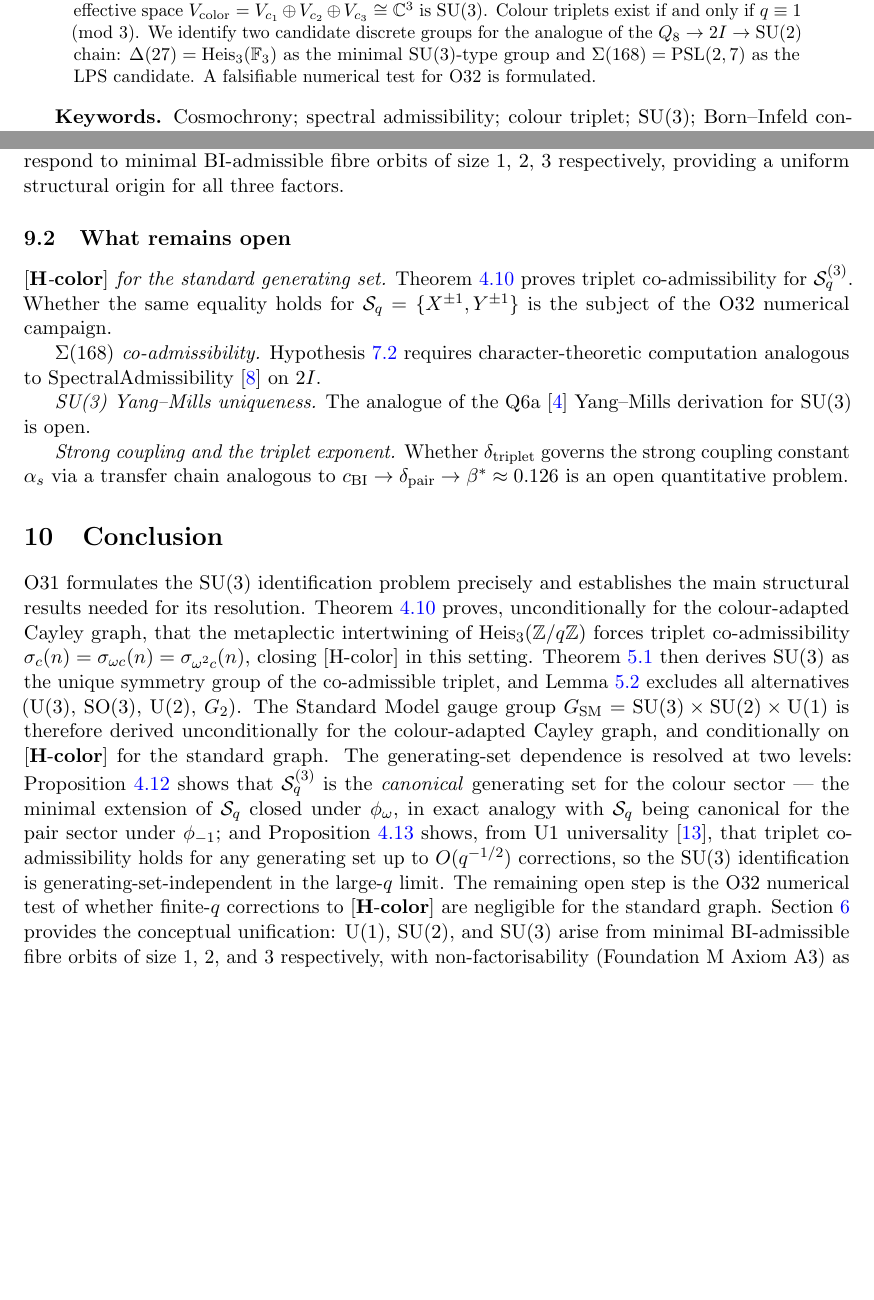
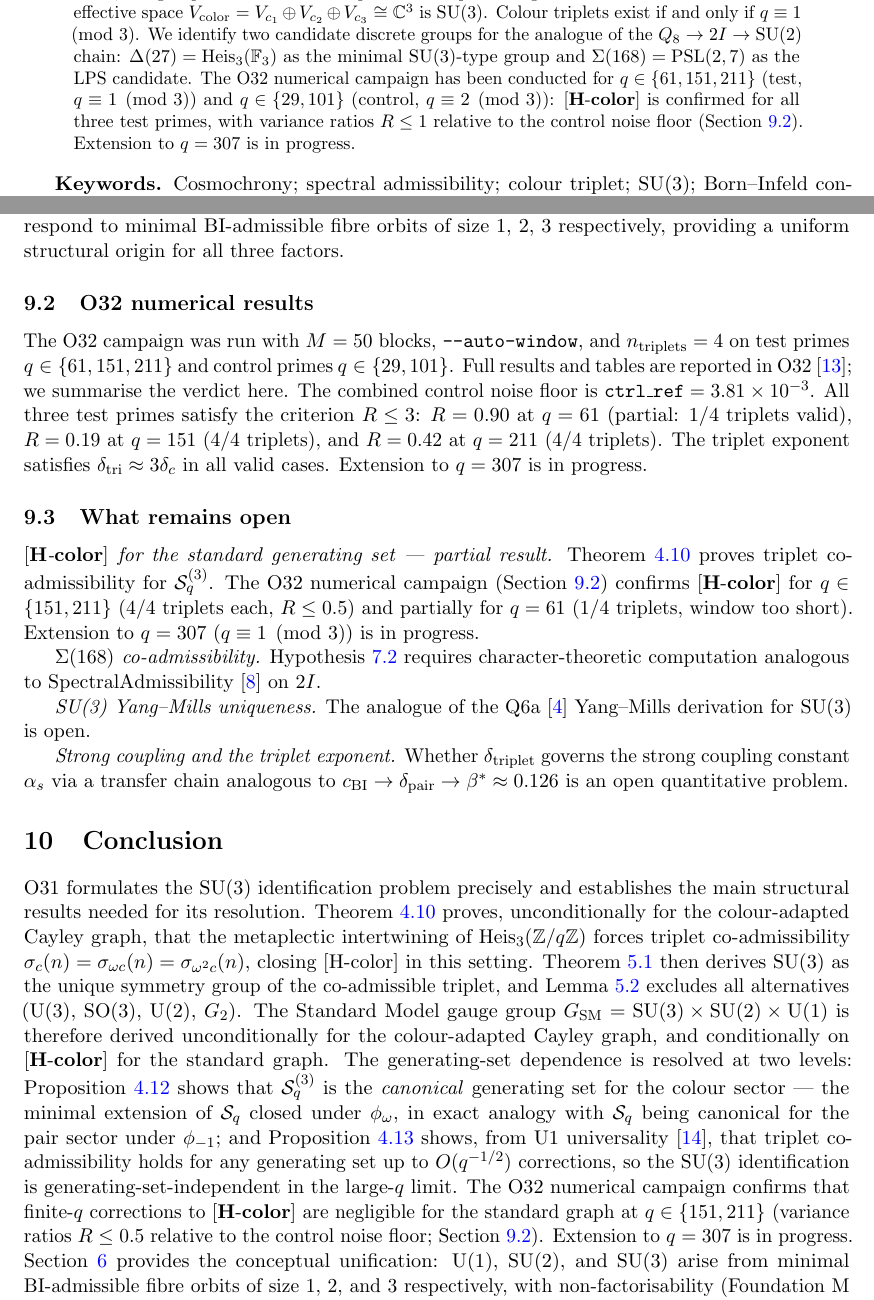
Before and after one commit to Cosmochrony/spectral-o31, a LaTeX paper (tex/Spectral-O31.tex): two parts of pages 1 and 13 of 14, joined at a grey line, cut so that both start at the same text, the shorter picture padded with empty space. Compiled offline with pdfLaTeX.

Commit message:
Document results of O32 numerical campaign and add Beau2026a36 reference.

```diff
--- a/tex/Spectral-O31.tex
+++ b/tex/Spectral-O31.tex
@@ -85,7 +85,11 @@ Towards the Complete Standard Model Gauge Group}\\[0.5em]
     We identify two candidate discrete groups for the analogue of the $Q_8 \to 2I \to \SU(2)$
     chain: $\Delta(27) = \Heis_3(\mathbb{F}_3)$ as the minimal SU(3)-type group and
     $\Sigma(168) = \mathrm{PSL}(2,7)$ as the LPS candidate.
-    A falsifiable numerical test for O32 is formulated.
+    The O32 numerical campaign has been conducted for
+    $q \in \{61, 151, 211\}$ (test, $q \equiv 1 \pmod{3}$) and $q \in \{29, 101\}$ (control,
+    $q \equiv 2 \pmod{3}$): $\Hcolor$ is confirmed for all three test primes, with variance
+    ratios $R \leq 1$ relative to the control noise floor (Section~\ref{ssec:o32-results}).
+    Extension to $q = 307$ is in progress.
   \end{abstract}
 
   \textbf{Keywords.}
@@ -931,13 +937,32 @@ and test whether its rank and spectrum are consistent with the $\SU(3)$ Casimir
       $\mathrm{U}(1)$, $\SU(2)$, $\SU(3)$ correspond to minimal BI-admissible fibre orbits of size
       $1$, $2$, $3$ respectively, providing a uniform structural origin for all three factors.
 
+    \subsection{O32 numerical results}
+      \label{ssec:o32-results}
+
+      The O32 campaign was run with $M = 50$ blocks, \texttt{--auto-window},
+      and $n_{\mathrm{triplets}} = 4$ on test primes $q \in \{61, 151, 211\}$
+      and control primes $q \in \{29, 101\}$.
+      Full results and tables are reported in O32~\cite{Beau2026a36};
+      we summarise the verdict here.
+      The combined control noise floor is
+      $\mathtt{ctrl\_ref} = 3.81 \times 10^{-3}$.
+      All three test primes satisfy the criterion $R \leq 3$:
+      $R = 0.90$ at $q = 61$ (partial: 1/4 triplets valid),
+      $R = 0.19$ at $q = 151$ (4/4 triplets), and
+      $R = 0.42$ at $q = 211$ (4/4 triplets).
+      The triplet exponent satisfies $\delta_{\mathrm{tri}} \approx 3\delta_c$ in all valid cases.
+      Extension to $q = 307$ is in progress.
+
     \subsection{What remains open}
       \label{ssec:open}
 
-      \emph{$\Hcolor$ for the standard generating set.}
+      \emph{$\Hcolor$ for the standard generating set --- partial result.}
       Theorem~\ref{thm:h-color-adapted} proves triplet co-admissibility for $\Sq^{(3)}$.
-      Whether the same equality holds for $\Sq = \{X^{\pm 1}, Y^{\pm 1}\}$ is the subject of the
-      O32 numerical campaign.
+      The O32 numerical campaign (Section~\ref{ssec:o32-results}) confirms $\Hcolor$
+      for $q \in \{151, 211\}$ (4/4 triplets each, $R \leq 0.5$) and partially
+      for $q = 61$ (1/4 triplets, window too short).
+      Extension to $q = 307$ ($q \equiv 1 \pmod{3}$) is in progress.
 
       \emph{$\Sigma(168)$ co-admissibility.}
       Hypothesis~\ref{hyp:sigma168} requires character-theoretic computation analogous to
@@ -973,8 +998,10 @@ and test whether its rank and spectrum are consistent with the $\SU(3)$ Casimir
     universality~\cite{Beau2026u1}, that triplet co-admissibility holds for any generating set
     up to $O(q^{-1/2})$ corrections, so the SU(3) identification is generating-set-independent
     in the large-$q$ limit.
-    The remaining open step is the O32 numerical test of whether finite-$q$ corrections
-    to~$\Hcolor$ are negligible for the standard graph.
+    The O32 numerical campaign confirms that finite-$q$ corrections to~$\Hcolor$ are
+    negligible for the standard graph at $q \in \{151, 211\}$ (variance ratios $R \leq 0.5$
+    relative to the control noise floor; Section~\ref{ssec:o32-results}).
+    Extension to $q = 307$ is in progress.
     Section~\ref{sec:local-relational} provides the conceptual unification: $\mathrm{U}(1)$,
     $\SU(2)$, and $\SU(3)$ arise from minimal BI-admissible fibre orbits of size~$1$, $2$, and~$3$
     respectively, with non-factorisability (Foundation~M Axiom~A3) as the uniform origin.
```
Also changed, not shown: tex/cosmochrony-bibliography.bib (+8 -0 lines), out/Spectral-O31.pdf, tex/Spectral-O31.tex (15 more changed lines).
